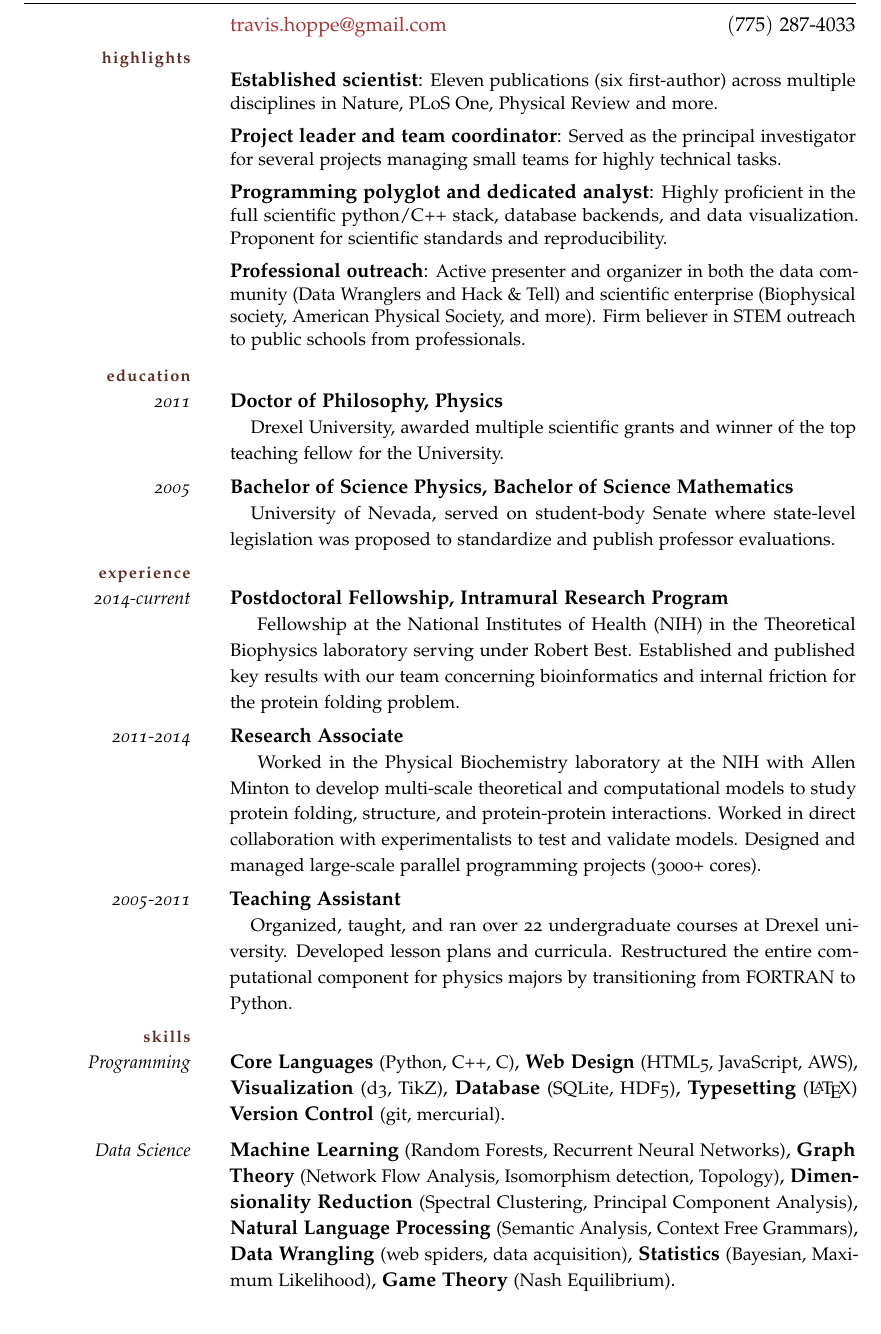
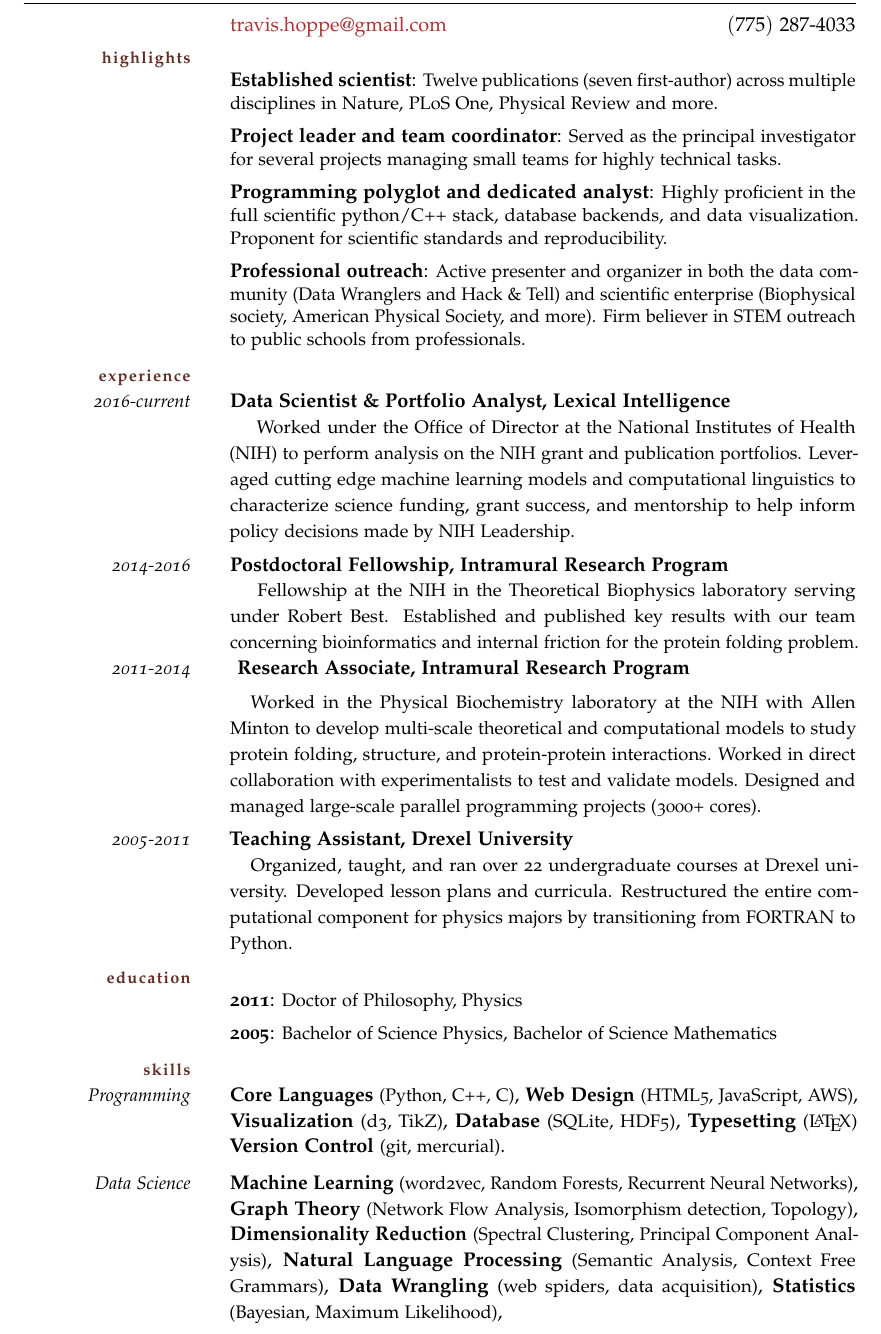
Before and after one commit to thoppe/personal_cv, a LaTeX CV (travis_professional_resume.tex): part of the page, cut so that both start at the same text. Compiled offline with pdfLaTeX; a missing font is replaced by an installed copy or a similar font.

Commit message:
Updated with Lexicial information

```diff
--- a/travis_professional_resume.tex
+++ b/travis_professional_resume.tex
@@ -27,7 +27,7 @@
 
 \Highlight
 {Established scientist}
-{Eleven publications (six first-author) across multiple disciplines in Nature, PLoS One, Physical Review and more.}
+{Twelve publications (seven first-author) across multiple disciplines in Nature, PLoS One, Physical Review and more.}
 
 \Highlight
 {Project leader and team coordinator}
@@ -42,46 +42,65 @@ Proponent for scientific standards and reproducibility.}
 {Professional outreach}
 {Active presenter and organizer in both the data community (Data Wranglers and Hack \& Tell) and scientific enterprise (Biophysical society, American Physical Society, and more). Firm believer in STEM outreach to public schools from professionals.}
 
-\SectionHead{Education}
+%\SectionHead{Education}
+%\WorkExperience
+%{2011}
+%{Doctor of Philosophy, Physics}
+%{Drexel University, awarded multiple scientific grants and winner of the top teaching fellow for the University.}
 
-\WorkExperience
-{2011}
-{Doctor of Philosophy, Physics}
-{Drexel University, awarded multiple scientific grants and winner of the top teaching fellow for the University.}
+%\WorkExperience
+%{2005}
+%{Bachelor of Science Physics, Bachelor of Science Mathematics}
+%{University of Nevada, served on student-body Senate where state-level legislation was proposed to standardize and publish professor evaluations.}
 
-\WorkExperience
-{2005}
-{Bachelor of Science Physics, Bachelor of Science Mathematics}
-{University of Nevada, served on student-body Senate where state-level legislation was proposed to standardize and publish professor evaluations.}
 
 
 \SectionHead{Experience}
 
 \WorkExperience
-{2014-current}
-{Postdoctoral Fellowship, Intramural Research Program}
+{2016-current}
+{Data Scientist \& Portfolio Analyst, Lexical Intelligence}
 {
-Fellowship at the National Institutes of Health (NIH) in the Theoretical Biophysics laboratory serving under Robert Best.
-Established and published key results with our team concerning bioinformatics and internal friction for the protein folding problem.
+  Worked under the Office of Director at the National Institutes of Health (NIH) to perform analysis on the NIH grant and publication portfolios. Leveraged cutting edge machine learning models and computational linguistics to characterize science funding, grant success, and mentorship to help inform policy decisions made by NIH Leadership.
 }
 
 \WorkExperience
+{2014-2016}
+{Postdoctoral Fellowship, Intramural Research Program}
+{
+Fellowship at the NIH in the Theoretical Biophysics laboratory serving under Robert Best.
+Established and published key results with our team concerning bioinformatics and internal friction for the protein folding problem.
+}
+\WorkExperience
 {2011-2014}
-{Research Associate}
-{
-Worked in the Physical Biochemistry laboratory at the NIH with Allen Minton to develop multi-scale theoretical and computational models to study protein folding, structure, and protein-protein interactions.
+{Research Associate, Intramural Research Program}
+{Worked in the Physical Biochemistry laboratory at the NIH with Allen Minton to develop multi-scale theoretical and computational models to study protein folding, structure, and protein-protein interactions.
 Worked in direct collaboration with experimentalists to test and validate models.
 Designed and managed large-scale parallel programming projects (3000+ cores).
 }
 
 \WorkExperience
 {2005-2011}
-{Teaching Assistant}
+{Teaching Assistant, Drexel University}
 {%
   Organized, taught, and ran over 22 undergraduate courses at Drexel university.
   Developed lesson plans and curricula.
   Restructured the entire computational component for physics majors by transitioning from FORTRAN to Python.
 }
+
+\SectionHead{Education}
+\Highlight
+{2011}
+{Doctor of Philosophy, Physics}
+%{Drexel University, awarded multiple scientific grants and winner of the top teaching fellow for the University.}
+
+\Highlight
+{2005}
+{Bachelor of Science Physics, Bachelor of Science Mathematics}
+%{University of Nevada, served on student-body Senate where state-level legislation was proposed to standardize and publish professor evaluations.}
+
+
+
 
 \SectionHead{Skills}
 
@@ -95,13 +114,12 @@ Designed and managed large-scale parallel programming projects (3000+ cores).
 }
 
 \SkillSet{Data Science}{
-  \Skill{Machine Learning}{Random Forests, Recurrent Neural Networks},
+  \Skill{Machine Learning}{word2vec, Random Forests, Recurrent Neural Networks},
   \Skill{Graph Theory}{Network Flow Analysis, Isomorphism detection, Topology},
   \Skill{Dimensionality Reduction}{Spectral Clustering, Principal Component Analysis},
   \Skill{Natural Language Processing}{Semantic Analysis, Context Free Grammars},
   \Skill{Data Wrangling}{web spiders, data acquisition},
   \Skill{Statistics}{Bayesian, Maximum Likelihood},
-  \Skill{Game Theory}{Nash Equilibrium}.
 }
 
 \end{cleanCV}
```
Also changed, not shown: Makefile, pdf/travis_professional_resume.pdf.
